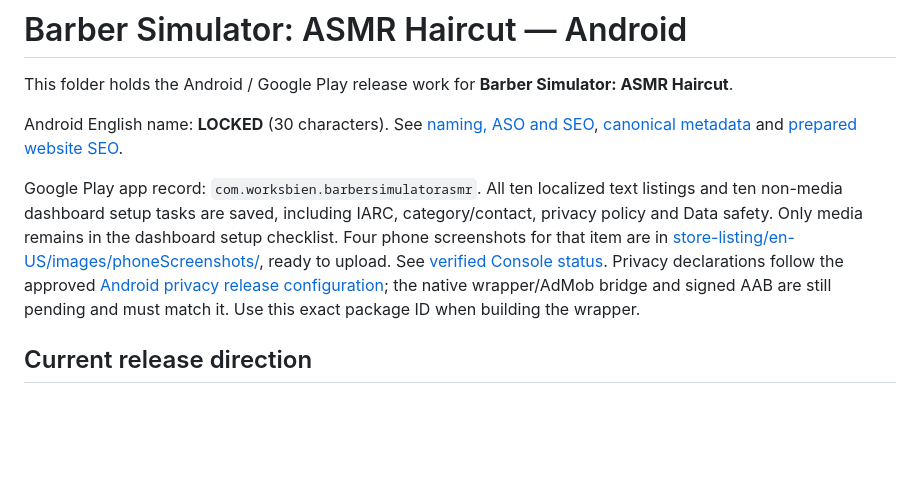
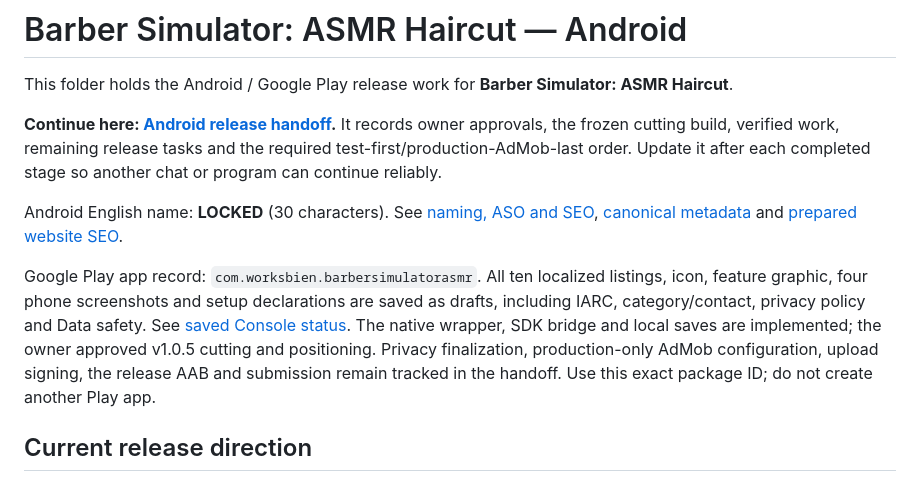
Before and after one commit to lrodeveloperr/Haircut, a Markdown page: android/README.md, the part around the change. Rendered like a GitHub page; blank space fills up the shorter version.

Commit message:
Link canonical Android release handoff from README [skip ci]

```diff
--- a/android/README.md
+++ b/android/README.md
@@ -2,9 +2,11 @@
 
 This folder holds the Android / Google Play release work for **Barber Simulator: ASMR Haircut**.
 
+**Continue here: [Android release handoff](RELEASE-HANDOFF.md).** It records owner approvals, the frozen cutting build, verified work, remaining release tasks and the required test-first/production-AdMob-last order. Update it after each completed stage so another chat or program can continue reliably.
+
 Android English name: **LOCKED** (30 characters). See [naming, ASO and SEO](store-listing/NAMING-ASO-SEO.md), [canonical metadata](store-listing/metadata.json) and [prepared website SEO](store-listing/seo.json).
 
-Google Play app record: `com.worksbien.barbersimulatorasmr`. All ten localized text listings and ten non-media dashboard setup tasks are saved, including IARC, category/contact, privacy policy and Data safety. Only media remains in the dashboard setup checklist. Four phone screenshots for that item are in [store-listing/en-US/images/phoneScreenshots/](store-listing/en-US/images/phoneScreenshots/), ready to upload. See [verified Console status](store-listing/PLAY-CONSOLE-STATUS.md). Privacy declarations follow the approved [Android privacy release configuration](PRIVACY-RELEASE-CONFIG.md); the native wrapper/AdMob bridge and signed AAB are still pending and must match it. Use this exact package ID when building the wrapper.
+Google Play app record: `com.worksbien.barbersimulatorasmr`. All ten localized listings, icon, feature graphic, four phone screenshots and setup declarations are saved as drafts, including IARC, category/contact, privacy policy and Data safety. See [saved Console status](store-listing/PLAY-CONSOLE-STATUS.md). The native wrapper, SDK bridge and local saves are implemented; the owner approved v1.0.5 cutting and positioning. Privacy finalization, production-only AdMob configuration, upload signing, the release AAB and submission remain tracked in the handoff. Use this exact package ID; do not create another Play app.
 
 ## Current release direction
 
```
